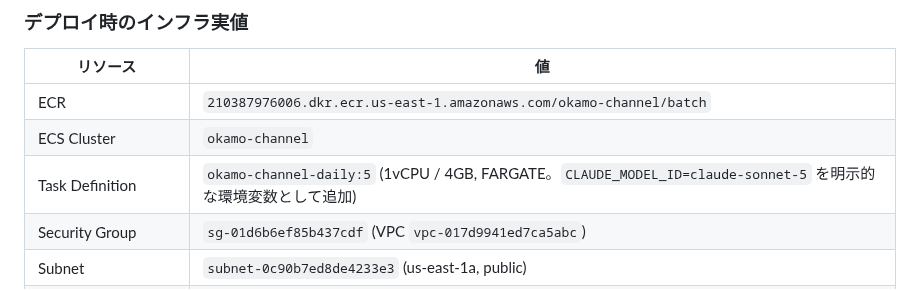
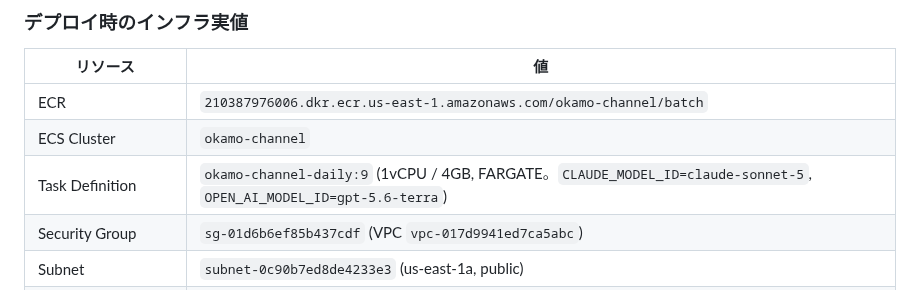
Before and after one commit to okamoto53515606/channel, a Markdown page: docs/blueprint.md, the part around the change. Rendered like a GitHub page.

Commit message:
gpt-5.4 → gpt-5.6-terra

```diff
--- a/docs/blueprint.md
+++ b/docs/blueprint.md
@@ -1347,7 +1347,7 @@ blueprint の §7 では `fetch_article_images` を独立ツールとして記
 |---------|-----|
 | ECR | `210387976006.dkr.ecr.us-east-1.amazonaws.com/okamo-channel/batch` |
 | ECS Cluster | `okamo-channel` |
-| Task Definition | `okamo-channel-daily:5` (1vCPU / 4GB, FARGATE。`CLAUDE_MODEL_ID=claude-sonnet-5` を明示的な環境変数として追加) |
+| Task Definition | `okamo-channel-daily:9` (1vCPU / 4GB, FARGATE。`CLAUDE_MODEL_ID=claude-sonnet-5`, `OPEN_AI_MODEL_ID=gpt-5.6-terra`) |
 | Security Group | `sg-01d6b6ef85b437cdf` (VPC `vpc-017d9941ed7ca5abc`) |
 | Subnet | `subnet-0c90b7ed8de4233e3` (us-east-1a, public) |
 | CloudFront Distribution | `E37LFEKJD25A7E` / `d3ddsdu9l3dyk8.cloudfront.net` |
```
